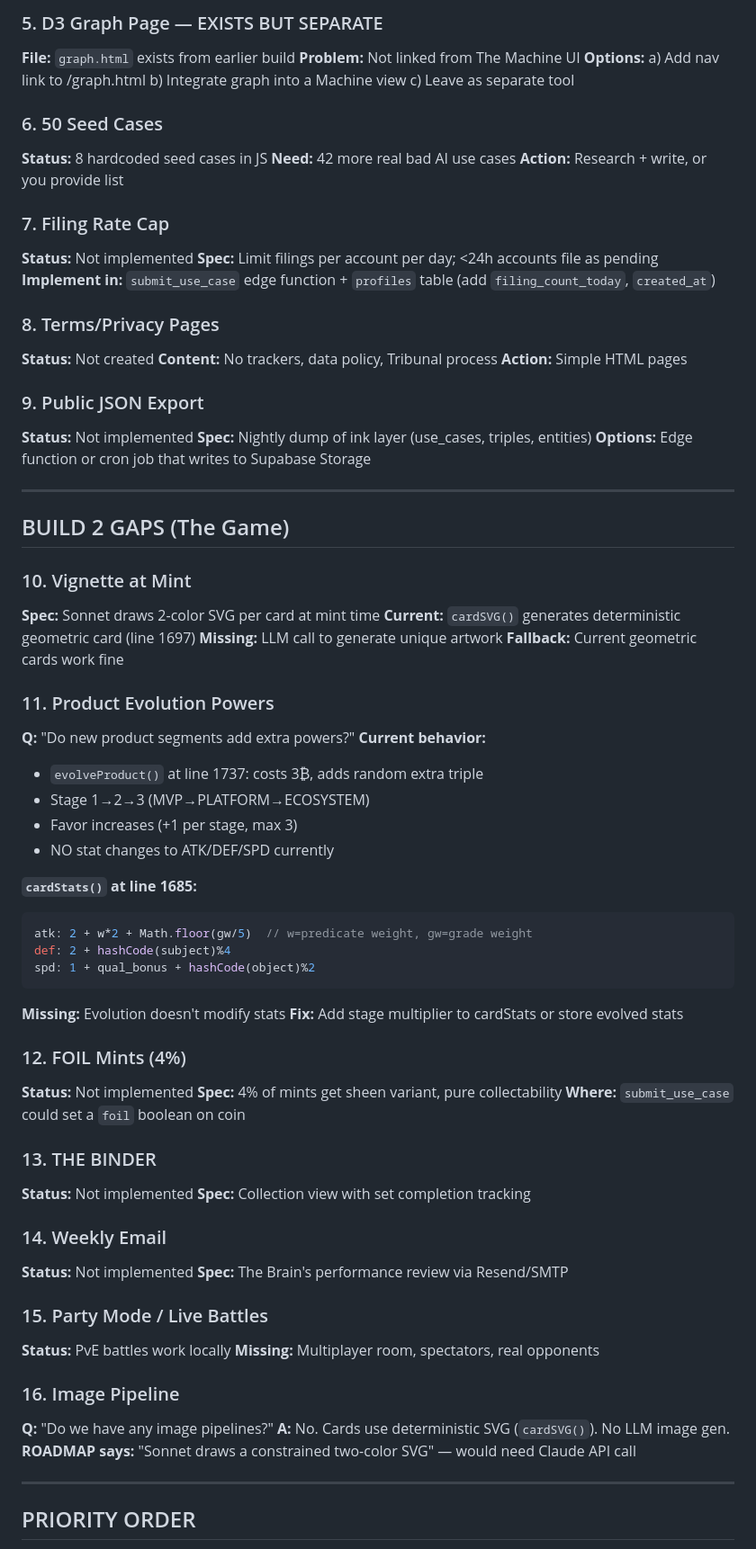
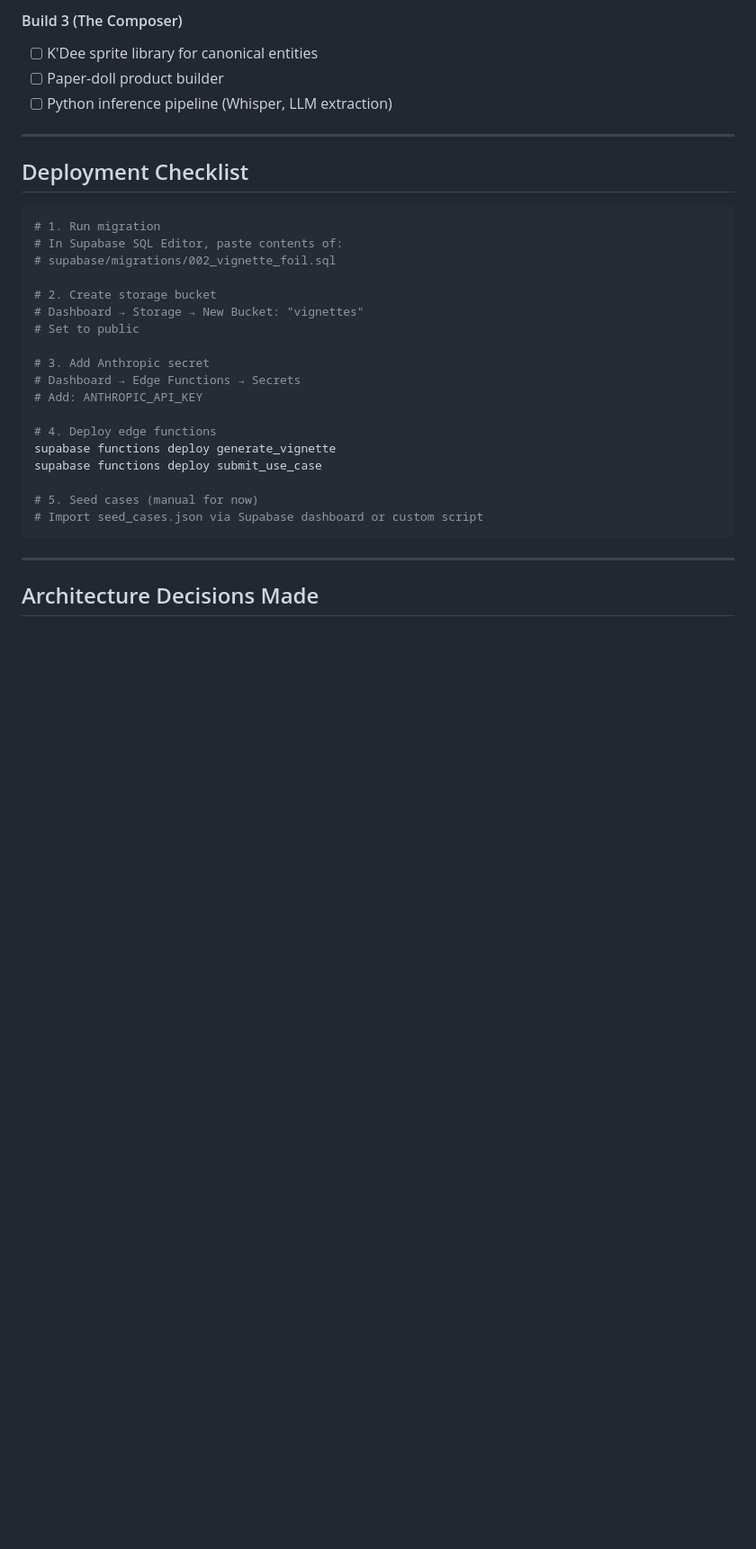
Before and after one commit to JBShearer/evilbrainlabs.com, a Markdown page: TASKS.md, the part around one of its changes. Shown at 90% size. Rendered like a GitHub page; blank space fills up the shorter version.

Commit message:
docs: Update TASKS.md with session progress

````diff
--- a/TASKS.md
+++ b/TASKS.md
@@ -59,82 +71,35 @@
 
-### 5. D3 Graph Page — EXISTS BUT SEPARATE
-**File:** `graph.html` exists from earlier build
-**Problem:** Not linked from The Machine UI
-**Options:**
-  a) Add nav link to /graph.html
-  b) Integrate graph into a Machine view
-  c) Leave as separate tool
-
-### 6. 50 Seed Cases
-**Status:** 8 hardcoded seed cases in JS
-**Need:** 42 more real bad AI use cases
-**Action:** Research + write, or you provide list
-
-### 7. Filing Rate Cap
-**Status:** Not implemented
-**Spec:** Limit filings per account per day; <24h accounts file as pending
-**Implement in:** `submit_use_case` edge function + `profiles` table (add `filing_count_today`, `created_at`)
-
-### 8. Terms/Privacy Pages
-**Status:** Not created
-**Content:** No trackers, data policy, Tribunal process
-**Action:** Simple HTML pages
-
-### 9. Public JSON Export
-**Status:** Not implemented
-**Spec:** Nightly dump of ink layer (use_cases, triples, entities)
-**Options:** Edge function or cron job that writes to Supabase Storage
+#### Build 3 (The Composer)
+- [ ] K'Dee sprite library for canonical entities
+- [ ] Paper-doll product builder
+- [ ] Python inference pipeline (Whisper, LLM extraction)
 
 ---
 
-## BUILD 2 GAPS (The Game)
+## Deployment Checklist
 
-### 10. Vignette at Mint
-**Spec:** Sonnet draws 2-color SVG per card at mint time
-**Current:** `cardSVG()` generates deterministic geometric card (line 1697)
-**Missing:** LLM call to generate unique artwork
-**Fallback:** Current geometric cards work fine
+```bash
+# 1. Run migration
+# In Supabase SQL Editor, paste contents of:
+# supabase/migrations/002_vignette_foil.sql
 
-### 11. Product Evolution Powers
-**Q:** "Do new product segments add extra powers?"
-**Current behavior:**
-- `evolveProduct()` at line 1737: costs 3₿, adds random extra triple
-- Stage 1→2→3 (MVP→PLATFORM→ECOSYSTEM)
-- Favor increases (+1 per stage, max 3)
-- NO stat changes to ATK/DEF/SPD currently
+# 2. Create storage bucket
+# Dashboard → Storage → New Bucket: "vignettes"
+# Set to public
 
-**`cardStats()` at line 1685:**
-```js
-atk: 2 + w*2 + Math.floor(gw/5)  // w=predicate weight, gw=grade weight
-def: 2 + hashCode(subject)%4
-spd: 1 + qual_bonus + hashCode(object)%2
+# 3. Add Anthropic secret
+# Dashboard → Edge Functions → Secrets
+# Add: ANTHROPIC_API_KEY
+
+# 4. Deploy edge functions
+supabase functions deploy generate_vignette
+supabase functions deploy submit_use_case
+
+# 5. Seed cases (manual for now)
+# Import seed_cases.json via Supabase dashboard or custom script
 ```
-**Missing:** Evolution doesn't modify stats
-**Fix:** Add stage multiplier to cardStats or store evolved stats
-
-### 12. FOIL Mints (4%)
-**Status:** Not implemented
-**Spec:** 4% of mints get sheen variant, pure collectability
-**Where:** `submit_use_case` could set a `foil` boolean on coin
-
-### 13. THE BINDER
-**Status:** Not implemented
-**Spec:** Collection view with set completion tracking
-
-### 14. Weekly Email
-**Status:** Not implemented
-**Spec:** The Brain's performance review via Resend/SMTP
-
-### 15. Party Mode / Live Battles
-**Status:** PvE battles work locally
-**Missing:** Multiplayer room, spectators, real opponents
-
-### 16. Image Pipeline
-**Q:** "Do we have any image pipelines?"
-**A:** No. Cards use deterministic SVG (`cardSVG()`). No LLM image gen.
-**ROADMAP says:** "Sonnet draws a constrained two-color SVG" — would need Claude API call
 
 ---
 
-## PRIORITY ORDER
+## Architecture Decisions Made
 
````
Also changed, not shown: other parts of TASKS.md (+60 -60 lines).
